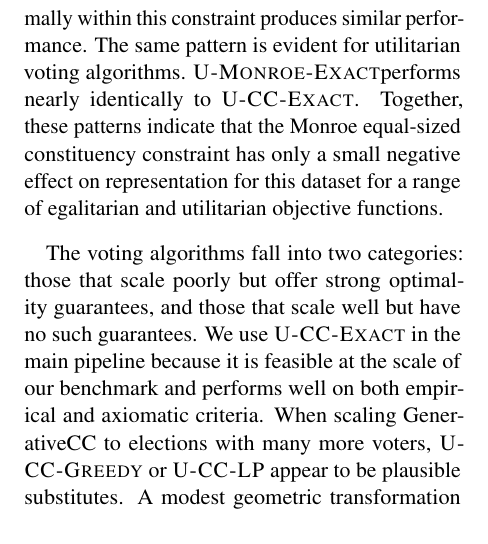
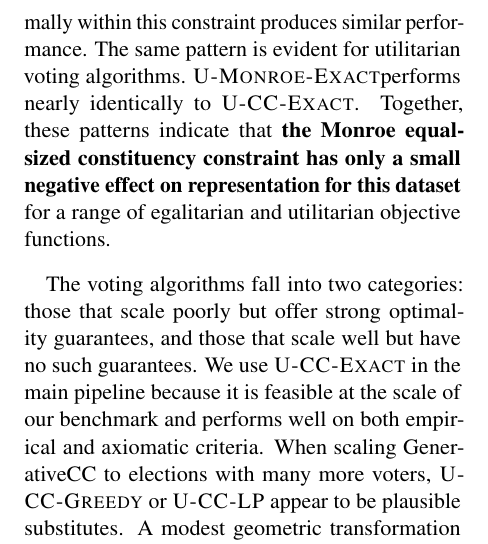
Before and after one commit to aaron-sandoval/generative_social_choice, a LaTeX paper (paper/paper.tex): part of one column of page 9 of 19, cut so that both start at the same text. Compiled offline with pdfLaTeX.

Commit message:
Newlines in new paragraph

```diff
--- a/paper/paper.tex
+++ b/paper/paper.tex
@@ -575,7 +575,11 @@ Using the 20 ballot profiles generated from GenerativeCC in the embedding ablati
 \Exact{}, \Greedy{}, and \LP{} perform similarly on all metrics.
 \GreedyMonroe{}, our adaptation of the \citet{fish-v2} voting algorithm, performs much worse than all others on all SWFs.
 
-However, most of this loss is recovered by both of the other \GreedyMonroe{} variants. After greedy slate selection, either relaxing the Monroe equal-sized constituency constraint or solving optimally within this constraint produces similar performance. The same pattern is evident for utilitarian voting algorithms. \ExactMonroe performs nearly identically to \Exact. Together, these patterns indicate that the Monroe equal-sized constituency constraint has only a small negative effect on representation for this dataset for a range of egalitarian and utilitarian objective functions.
+However, most of this loss is recovered by both of the other \GreedyMonroe{} variants.
+After greedy slate selection, either relaxing the Monroe equal-sized constituency constraint or solving optimally within this constraint produces similar performance.
+The same pattern is evident for utilitarian voting algorithms.
+\ExactMonroe performs nearly identically to \Exact.
+Together, these patterns indicate that \textbf{the Monroe equal-sized constituency constraint has only a small negative effect on representation for this dataset} for a range of egalitarian and utilitarian objective functions.
 
 The voting algorithms fall into two categories: those that scale poorly but offer strong optimality guarantees, and those that scale well but have no such guarantees.
 We use \Exact{} in the main pipeline because it is feasible at the scale of our benchmark and performs well on both empirical and axiomatic criteria.
```
